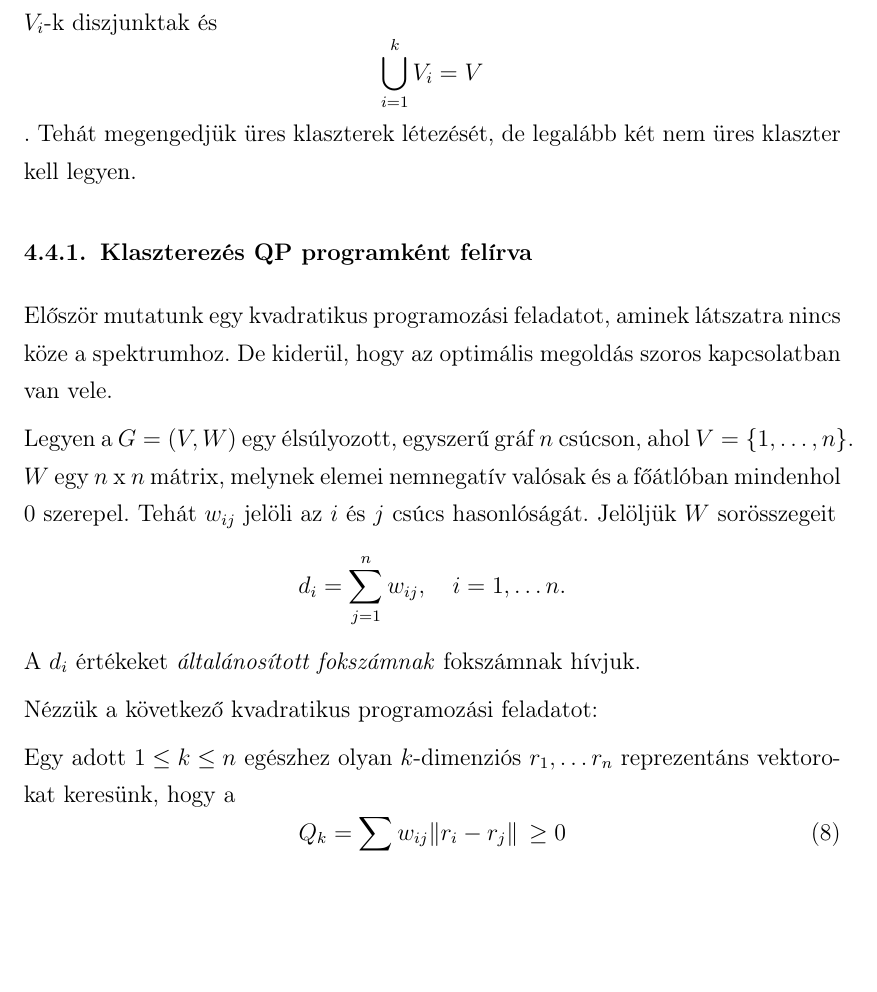
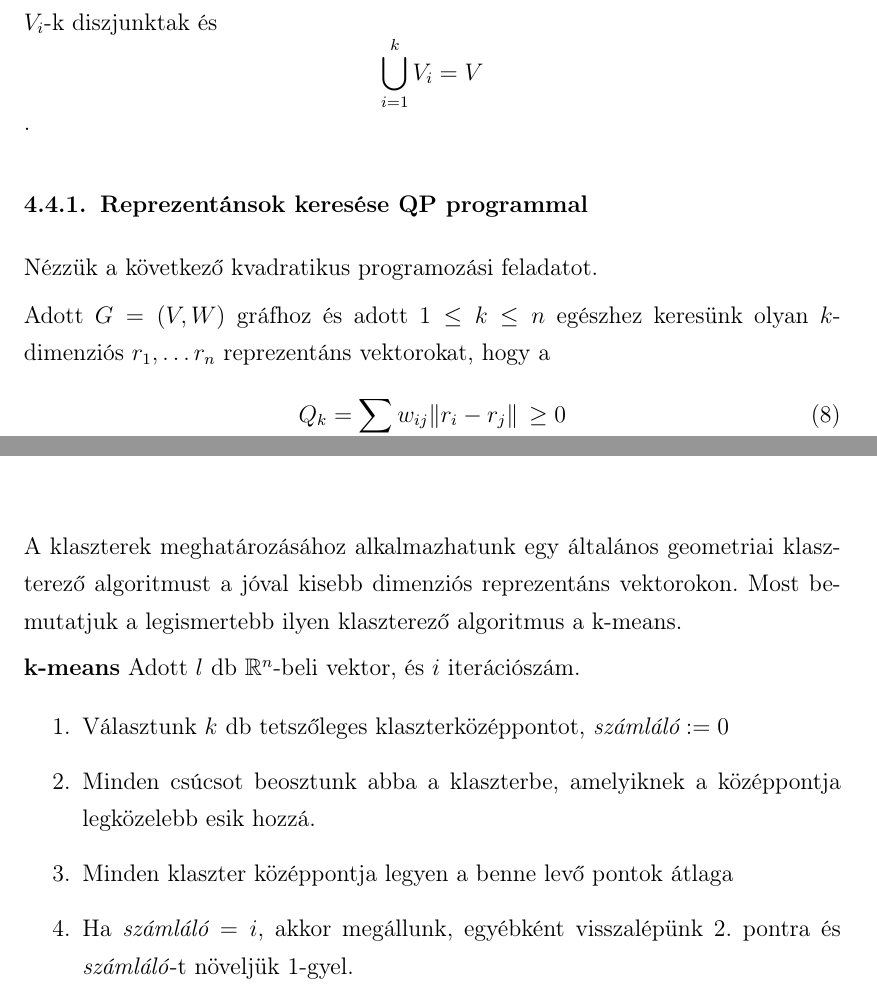
Before and after one commit to dudaaslaci/MSc, a LaTeX paper (Szakdoga_DL.tex): part of page 28 of 35 before the commit and two parts of pages 28 and 29 of 35 after it, the two joined at a grey line, cut so that both start at the same text, the shorter picture padded with empty space. Compiled offline with pdfLaTeX; the source files are stored in an older character set and shown here as Unicode.

Commit message:
k-means leírása

```diff
--- a/Szakdoga_DL.tex
+++ b/Szakdoga_DL.tex
@@ -882,23 +885,15 @@
 Valamint elvárt az is, hogy a klaszterek hasonló méretűek legyenek.
 Klaszterezés során minden csúcsot be kell osztanunk egy klaszterbe.
 Tehát a klaszterezés egy $k$-részre vágás, vagyis a $G=(V,W)$ gráf csúcsainak egy olyan $P_k=(V_1,\dots,V_k)$ felosztása, ahol $V_i$-k diszjunktak és \[\bigcup_{i=1}^k V_i =V\].
-Tehát megengedjük üres klaszterek létezését, de legalább két nem üres klaszter kell legyen.
 
-\subsubsection{Klaszterezés QP programként felírva}
 
-Először mutatunk egy kvadratikus programozási feladatot,
-aminek látszatra nincs köze a spektrumhoz. De kiderül,
-hogy az optimális megoldás szoros kapcsolatban van vele.
+\subsubsection{Reprezentánsok keresése QP programmal}
 
-Legyen a $G=(V,W)$ egy élsúlyozott, egyszerű gráf $n$ csúcson, ahol
-$V = \{1,\dots,n\}$. $W$ egy $n$ x $n$ mátrix, melynek elemei nemnegatív valósak és a főátlóban mindenhol $0$ szerepel. Tehát $w_{ij}$ jelöli az $i$ és $j$ csúcs hasonlóságát.
-Jelöljük $W$ sorösszegeit
-\[d_i=\sum_{j=1}^n w_{ij}, \quad i=1,\dots n.\]
-A $d_i$ értékeket \textit{általánosított fokszámnak} fokszámnak hívjuk.
+%TODO szöveg
 
-Nézzük a következő kvadratikus programozási feladatot:
+Nézzük a következő kvadratikus programozási feladatot.
 
-Egy adott $1\leq k \leq n$ egészhez olyan $k$-dimenziós $r_1, \dots r_n$ reprezentáns vektorokat keresünk, hogy a
+Adott $\wg$ gráfhoz és adott $1\leq k \leq n$ egészhez keresünk olyan $k$-dimenziós $r_1, \dots r_n$ reprezentáns vektorokat, hogy a
 \begin{equation}
 Q_k = \sum_{i < j} w_{ij} \norma{r_i - r_j} \geq 0 \label{celfuggveny}
 \end{equation}
@@ -940,6 +939,16 @@
 \end{allitas}
 \end{biz}
 
+A klaszterek meghatározásához alkalmazhatunk egy általános geometriai klaszterező algoritmust a jóval kisebb dimenziós reprezentáns vektorokon.
+Most bemutatjuk a legismertebb ilyen klaszterező algoritmus a k-means.
 
+\textbf{k-means}
+Adott $l$ db $\mathbb{R}^n$-beli vektor, és $i$ iterációszám.
+\begin{enumerate}
+\item Választunk $k$ db tetszőleges klaszterközéppontot, $\emph{számláló} := 0$
+\item Minden csúcsot beosztunk abba a klaszterbe, amelyiknek a középpontja legközelebb esik hozzá.
+\item Minden klaszter középpontja legyen a benne levő pontok átlaga
+\item Ha $\emph{számláló} = i$, akkor megállunk, egyébként visszalépünk 2. pontra és \emph{számláló}-t növeljük 1-gyel.
+\end{enumerate}
 
 \subsubsection{Spektrálklaszterezés}
```
Also changed, not shown: hivatkozasok.bib (+6 -0 lines), Szakdoga_DL.tex (61 more changed lines).
